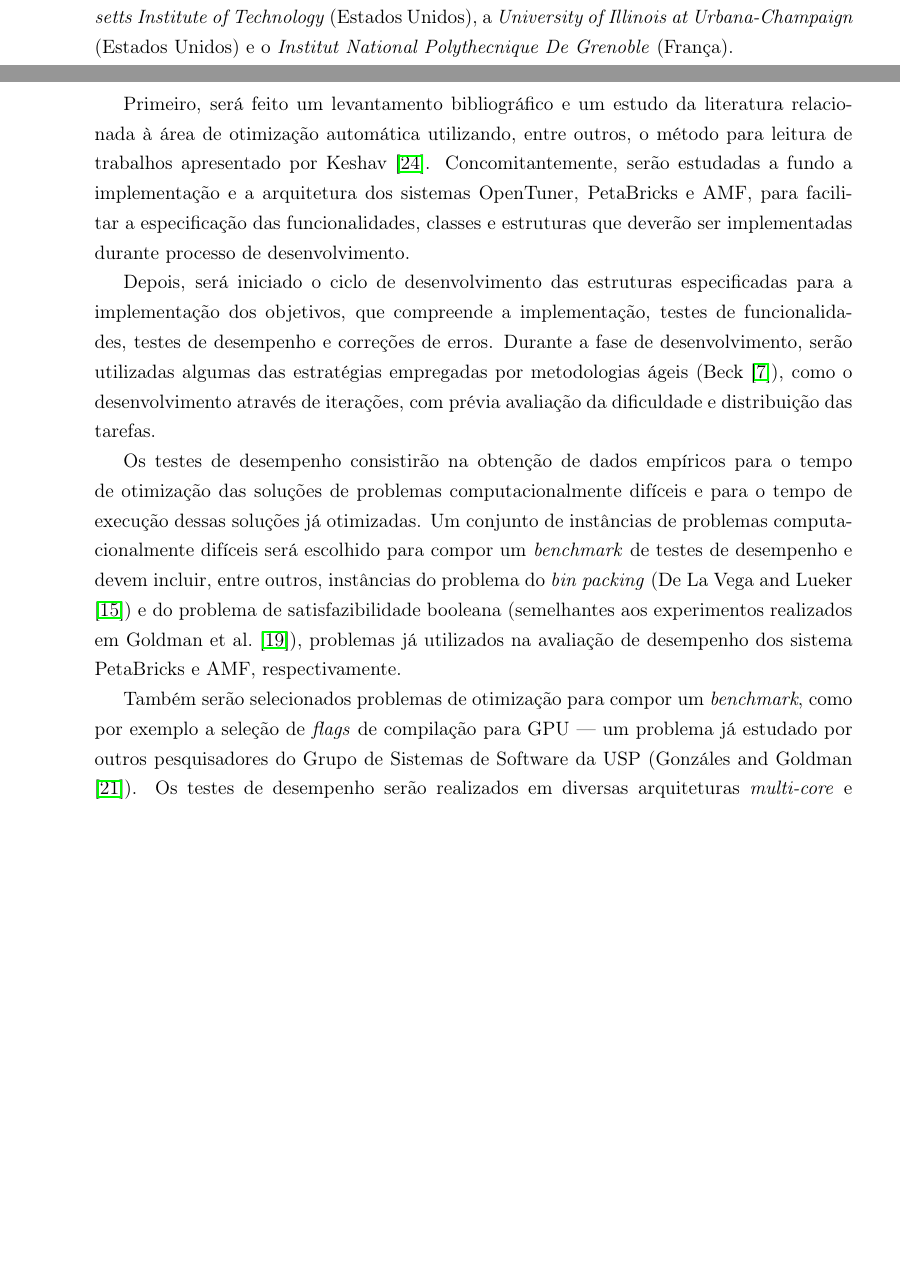
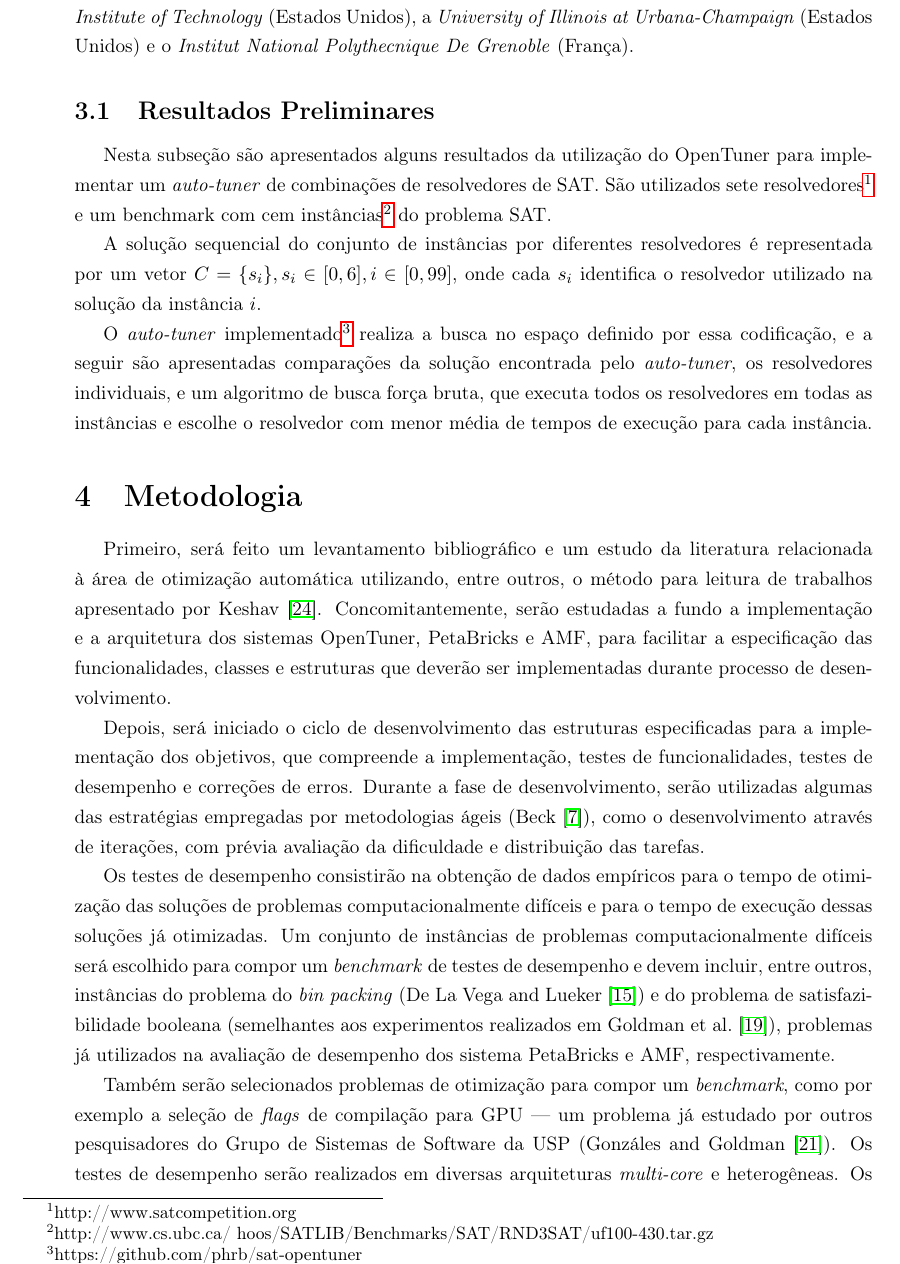
Before and after one commit to phrb/projeto-doutorado, a LaTeX document (projeto.tex): two parts of pages 13 and 14 of 20 before the commit and part of page 13 of 18 after it, the two joined at a grey line, cut so that both start at the same text, the shorter picture padded with empty space. Compiled offline with pdfLaTeX.

Commit message:
Smaller margins, fixed graphs, added discussion
of preliminary results to Objectives.

```diff
--- a/projeto.tex
+++ b/projeto.tex
@@ -18,7 +18,7 @@
 \usepackage{indentfirst}
 \usepackage[nottoc]{tocbibind}
 \usepackage{listings}
-\usepackage[a4paper,top=2.0cm,bottom=2.0cm,left=1.83cm,right=2.0cm]{geometry}
+\usepackage[a4paper,top=1.60cm,bottom=1.60cm,left=1.43cm,right=1.60cm]{geometry}
 \usepackage[square, sort, comma, numbers]{natbib}
 
 \onehalfspacing
@@ -37,7 +37,7 @@
     rounded corners,
     draw=black, very thick,
     text width=8.3em,
-    minimum height=3em,
+    minimum height=1em,
     text centered,
     on chain},
   fillchain/.style={
@@ -46,7 +46,7 @@
     fill=blue!30,
     draw=black, very thick,
     text width=8.3em,
-    minimum height=3em,
+    minimum height=1em,
     text centered,
     on chain},
   line/.style={draw, thick, <-},
@@ -54,10 +54,10 @@
     tape,
     top color=white,
     bottom color=blue!50!black!60!,
-    minimum width=8em,
+    minimum width=4em,
     draw=blue!40!black!90, very thick,
     text width=8.3em,
-    minimum height=3.5em,
+    minimum height=1.5em,
     text centered,
     on chain},
   every join/.style={->, thick,shorten >=1pt},
@@ -833,6 +833,25 @@ instituições contatadas serão o \emph{Massachusetts Institute of Technology}
 (Estados Unidos) e o \emph{Institut National Polythecnique De Grenoble}
 (França).
 
+\subsection{Resultados Preliminares}
+
+Nesta subseção são apresentados alguns resultados da utilização do OpenTuner
+para implementar um \emph{auto-tuner} de combinações de resolvedores de
+SAT. São utilizados sete resolvedores\footnote{http://www.satcompetition.org}
+e um benchmark com cem instâncias\footnote{http://www.cs.ubc.ca/~hoos/SATLIB/Benchmarks/SAT/RND3SAT/uf100-430.tar.gz}
+do problema SAT.
+
+A solução sequencial do conjunto de instâncias por diferentes resolvedores é
+representada por um vetor $C = \{s_i\}, s_i \in [0,6], i \in [0,99]$, onde
+cada $s_i$ identifica o resolvedor utilizado na solução da instância $i$.
+
+O \emph{auto-tuner}
+implementado\footnote{https://github.com/phrb/sat-opentuner} realiza a busca no
+espaço definido por essa codificação, e a seguir são apresentadas comparações
+da solução encontrada pelo \emph{auto-tuner}, os resolvedores individuais, e
+um algoritmo de busca força bruta, que executa todos os resolvedores em todas
+as instâncias e escolhe o resolvedor com menor média de tempos de execução
+para cada instância.
 
 \section{Metodologia} \label{sec:met}
 
```
Also changed, not shown: projeto.tex (10 more changed lines).
